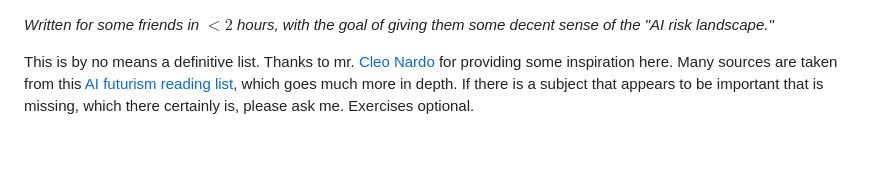
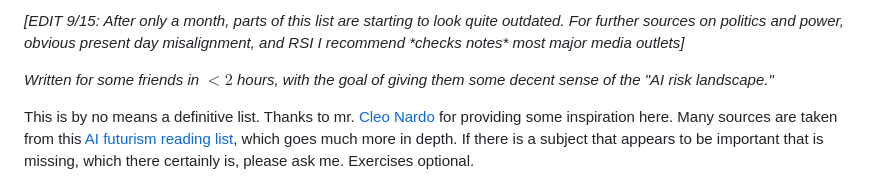
Before and after one commit to benpomeranz/benpomeranz.github.io, a Markdown page: notes/ai-safety-resources.md, the part around the change. GitHub-like rendering; blank space fills up the shorter version.

Commit message:
notes: add 9/15 edit note to AI resources list
Co-Authored-By: Claude Opus 5 <noreply@anthropic.com>

```diff
--- a/notes/ai-safety-resources.md
+++ b/notes/ai-safety-resources.md
@@ -1,3 +1,5 @@
+_[EDIT 9/15: After only a month, parts of this list are starting to look quite outdated. For further sources on politics and power, obvious present day misalignment, and RSI I recommend \*checks notes\* most major media outlets]_
+
 *Written for some friends in $<2$ hours, with the goal of giving them some decent sense of the "AI risk landscape."*
 
 This is by no means a definitive list. Thanks to mr. [Cleo Nardo](https://www.lesswrong.com/users/cleo-nardo?from=post_header) for providing some inspiration here. Many sources are taken from this [AI futurism reading list](https://blog.redwoodresearch.org/p/ai-futurism-reading-list), which goes much more in depth. If there is a subject that appears to be important that is missing, which there certainly is, please ask me. Exercises optional.
```
